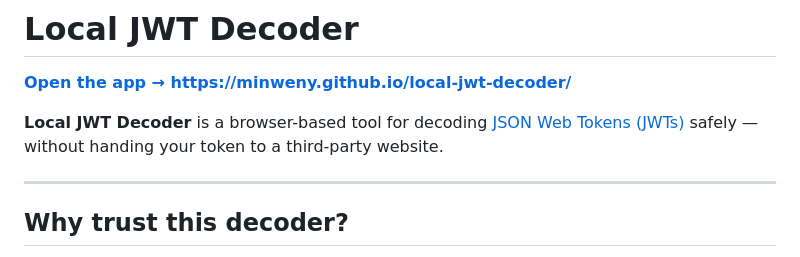
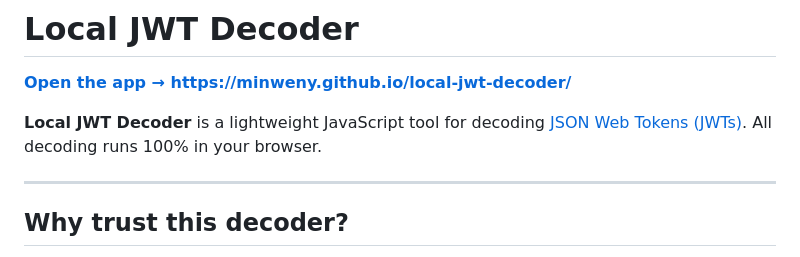
Before and after one commit to minweny/local-jwt-decoder, a Markdown page: README.md, the part around the change. GitHub-like rendering.

Commit message:
Revise README description for Local JWT Decoder
Updated the description to emphasize the tool's lightweight nature and that decoding occurs entirely in the browser.

```diff
--- a/README.md
+++ b/README.md
@@ -2,7 +2,7 @@
 
 **[Open the app → https://minweny.github.io/local-jwt-decoder/](https://minweny.github.io/local-jwt-decoder/)**
 
-**Local JWT Decoder** is a browser-based tool for decoding [JSON Web Tokens (JWTs)](https://jwt.io/introduction) safely — without handing your token to a third-party website.
+**Local JWT Decoder** is a lightweight JavaScript tool for decoding [JSON Web Tokens (JWTs)](https://jwt.io/introduction). All decoding runs 100% in your browser.
 
 ---
 
```
